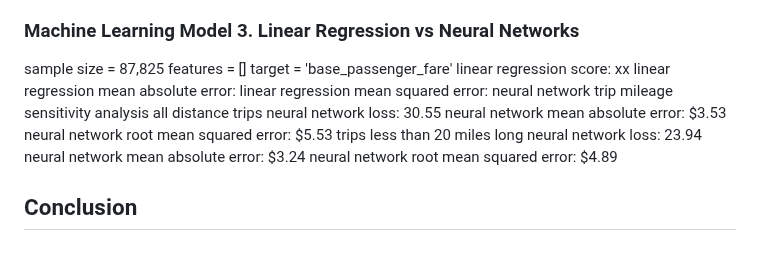
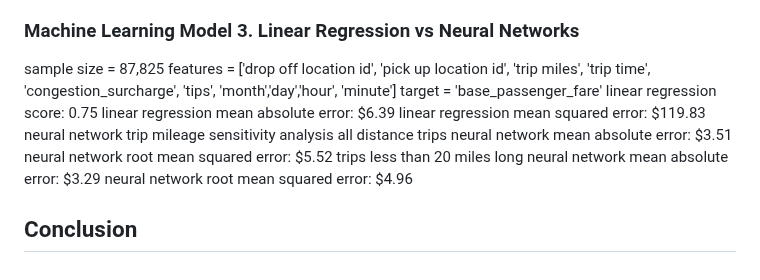
Before and after one commit to munozjon/NYC-Taxis, a Markdown page: README.md, the part around the change. Drawn GitHub-style.

```diff
--- a/README.md
+++ b/README.md
@@ -58,19 +58,17 @@ random forests mean squared error:
 
 ### Machine Learning Model 3. Linear Regression vs Neural Networks
 sample size = 87,825
-features = []
+features = ['drop off location id', 'pick up location id', 'trip miles', 'trip time', 'congestion_surcharge', 'tips', 'month','day','hour', 'minute']
 target = 'base_passenger_fare'
-linear regression score: xx
-linear regression mean absolute error:
-linear regression mean squared error:
+linear regression score: 0.75
+linear regression mean absolute error: $6.39
+linear regression mean squared error: $119.83
 neural network trip mileage sensitivity analysis
 all distance trips
-neural network loss: 30.55
-neural network mean absolute error: $3.53
-neural network root mean squared error: $5.53
+neural network mean absolute error: $3.51
+neural network root mean squared error: $5.52
 trips less than 20 miles long
-neural network loss: 23.94
-neural network mean absolute error: $3.24
-neural network root mean squared error: $4.89
+neural network mean absolute error: $3.29
+neural network root mean squared error: $4.96
 
 ## Conclusion
```
